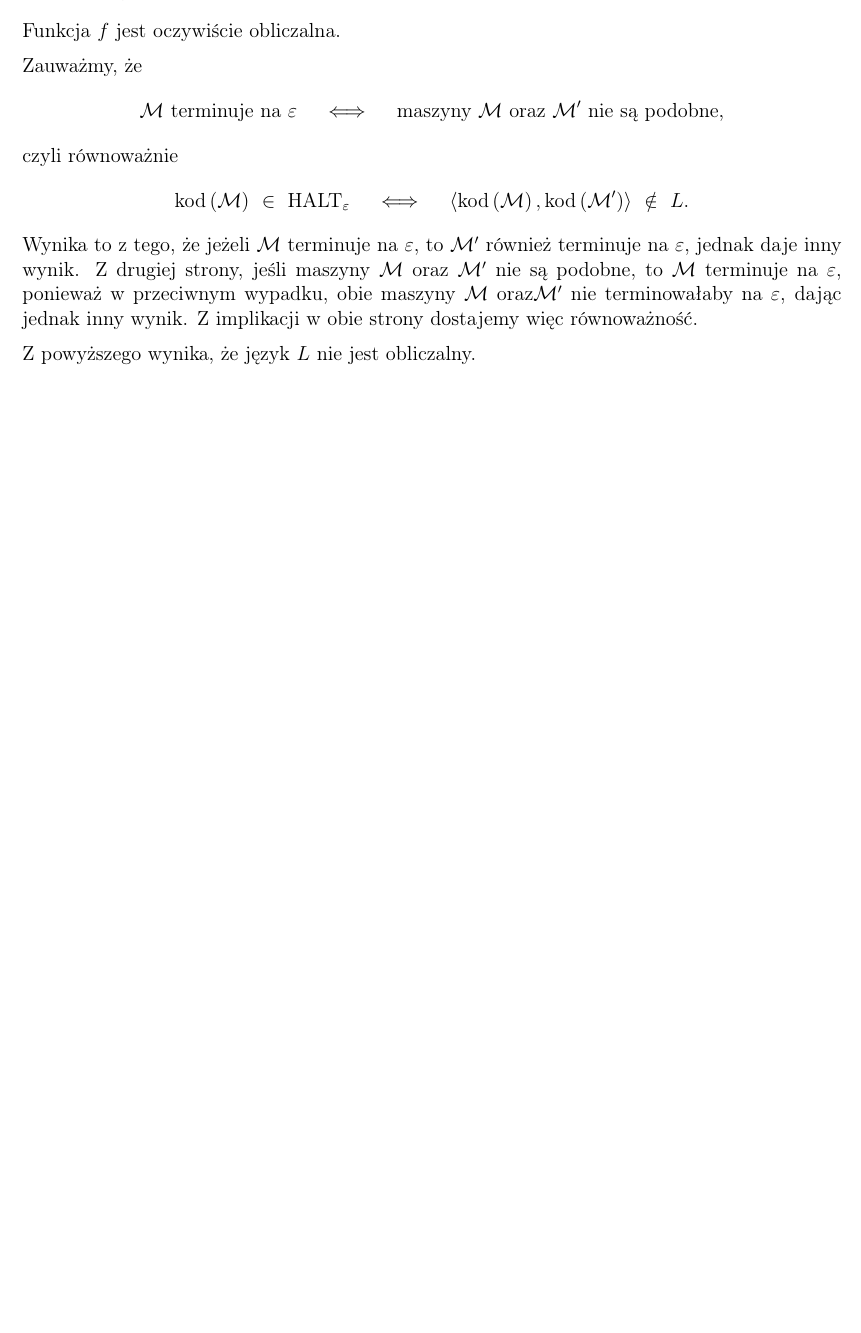
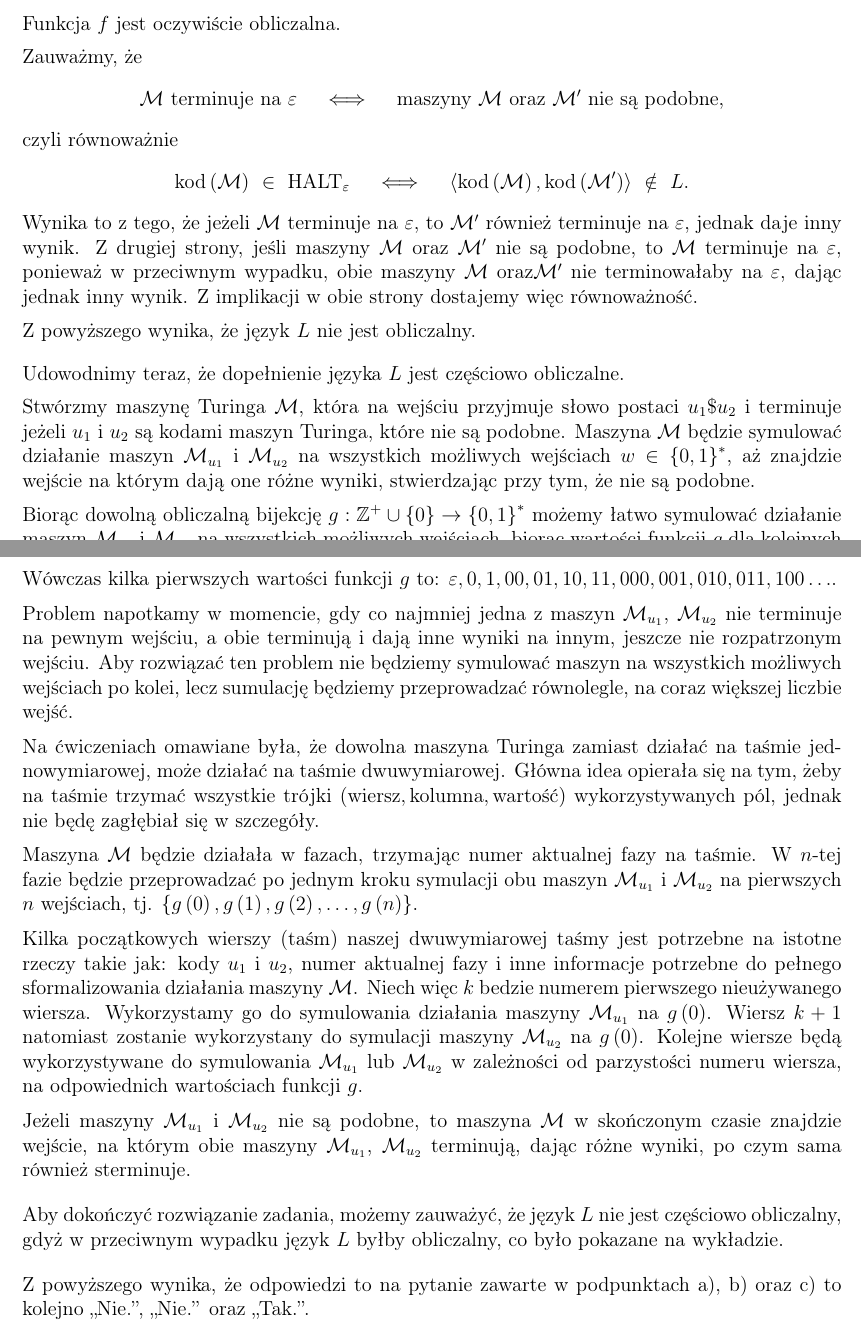
Before and after one commit to wawszczakd/JAiO-assignments, a LaTeX document (zadanie_domowe_3/dw440014_zad3.tex): part of the page before the commit and two parts of pages 1 and 2 of 2 after it, the two joined at a grey line, cut so that both start at the same text, the shorter picture padded with empty space. Compiled offline with pdfLaTeX.

Commit message:
Finished (???)

```diff
--- a/zadanie_domowe_3/dw440014_zad3.tex
+++ b/zadanie_domowe_3/dw440014_zad3.tex
@@ -89,5 +89,83 @@
 
 	\bigskip
 
+	Udowodnimy teraz, że dopełnienie języka \(L\) jest częściowo obliczalne.
 
+	\medskip
+
+	Stwórzmy maszynę Turinga \(\mathcal{M}\), która na wejściu przyjmuje słowo
+	postaci \(u_{1} \$ u_{2}\) i terminuje jeżeli \(u_{1}\) i \(u_{2}\) są
+	kodami maszyn Turinga, które nie są podobne. Maszyna \(\mathcal{M}\) będzie
+	symulować działanie maszyn \(\mathcal{M}_{u_{1}}\) i \(\mathcal{M}_{u_{2}}\)
+	na wszystkich możliwych wejściach \(w \in \left\{ 0, 1 \right\} ^ {\ast}\),
+	aż znajdzie wejście na którym dają one różne wyniki, stwierdzając przy tym,
+	że nie są podobne.
+
+	\medskip
+
+	Biorąc dowolną obliczalną bijekcję \(g : \mathbb{Z}^{+} \cup \left\{ 0
+	\right\} \rightarrow \left\{ 0, 1 \right\} ^ {\ast}\) możemy łatwo symulować
+	działanie maszyn \(\mathcal{M}_{u_{1}}\) i \(\mathcal{M}_{u_{2}}\) na
+	wszystkich możliwych wejściach, biorąc wartości funkcji \(g\) dla kolejnych
+	liczb całkowitych nieujemnych. Przykładem takiej bijekcji jest funkcja:
+	\[ g \left( n \right) \ = \ \text{zapis binarny liczby} \ n + 1 \ \text{bez
+	pierwszego znaku.} \]
+	Wówczas kilka pierwszych wartości funkcji \(g\) to: \(\varepsilon, 0, 1, 00,
+	01, 10, 11, 000, 001, 010, 011, 100 \ldots\).
+
+	\medskip
+
+	Problem napotkamy w momencie, gdy co najmniej jedna z maszyn
+	\(\mathcal{M}_{u_{1}}\), \(\mathcal{M}_{u_{2}}\) nie terminuje na pewnym
+	wejściu, a obie terminują i dają inne wyniki na innym, jeszcze nie
+	rozpatrzonym wejściu. Aby rozwiązać ten problem nie będziemy symulować
+	maszyn na wszystkich możliwych wejściach po kolei, lecz sumulację będziemy
+	przeprowadzać równolegle, na coraz większej liczbie wejść.
+
+	\medskip
+
+	Na ćwiczeniach omawiane była, że dowolna maszyna Turinga zamiast działać na
+	taśmie jednowymiarowej, może działać na taśmie dwuwymiarowej. Główna idea
+	opierała się na tym, żeby na taśmie trzymać wszystkie trójki \(\left(
+	\text{wiersz}, \text{kolumna}, \text{wartość} \right)\) wykorzystywanych
+	pól, jednak nie będę zagłębiał się w szczegóły.
+
+	\medskip
+
+	Maszyna \(\mathcal{M}\) będzie działała w fazach, trzymając numer aktualnej
+	fazy na taśmie. W \(n\)-tej fazie będzie przeprowadzać po jednym kroku
+	symulacji obu maszyn \(\mathcal{M}_{u_{1}}\) i \(\mathcal{M}_{u_{2}}\)
+	na pierwszych \(n\) wejściach, tj. \(\left\{ g \left( 0 \right), g \left( 1
+	\right), g \left( 2 \right), \ldots, g \left( n \right) \right\}\).
+
+	\medskip
+
+	Kilka początkowych wierszy (taśm) naszej dwuwymiarowej taśmy jest potrzebne
+	na istotne rzeczy takie jak: kody \(u_{1}\) i \(u_{2}\), numer aktualnej
+	fazy i inne informacje potrzebne do pełnego sformalizowania działania
+	maszyny \(\mathcal{M}\). Niech więc \(k\) bedzie numerem pierwszego
+	nieużywanego wiersza. Wykorzystamy go do symulowania działania maszyny
+	\(\mathcal{M}_{u_{1}}\) na \(g \left( 0 \right)\). Wiersz \(k + 1\)
+	natomiast zostanie wykorzystany do symulacji maszyny \(\mathcal{M}_{u_{2}}\)
+	na \(g \left( 0 \right)\). Kolejne wiersze będą wykorzystywane do
+	symulowania \(\mathcal{M}_{u_{1}}\) lub \(\mathcal{M}_{u_{2}}\) w zależności
+	od parzystości numeru wiersza, na odpowiednich wartościach funkcji \(g\).
+
+	\medskip
+
+	Jeżeli maszyny \(\mathcal{M}_{u_{1}}\) i \(\mathcal{M}_{u_{2}}\) nie są
+	podobne, to maszyna \(\mathcal{M}\) w skończonym czasie znajdzie wejście,
+	na którym obie maszyny \(\mathcal{M}_{u_{1}}\), \(\mathcal{M}_{u_{2}}\)
+	terminują, dając różne wyniki, po czym sama również sterminuje.
+
+	\bigskip
+
+	Aby dokończyć rozwiązanie zadania, możemy zauważyć, że język \(L\) nie jest
+	częściowo obliczalny, gdyż w przeciwnym wypadku język \(L\) byłby
+	obliczalny, co było pokazane na wykładzie.
+
+	\bigskip
+
+	Z powyższego wynika, że odpowiedzi to na pytanie zawarte w podpunktach
+	a), b) oraz c) to kolejno ,,Nie.'', ,,Nie.'' oraz ,,Tak.''.
 \end{document}
```
Also changed, not shown: zadanie_domowe_3/dw440014_zad3.pdf, zadanie_domowe_3/dw440014_zad3.tex (6 more changed lines).
